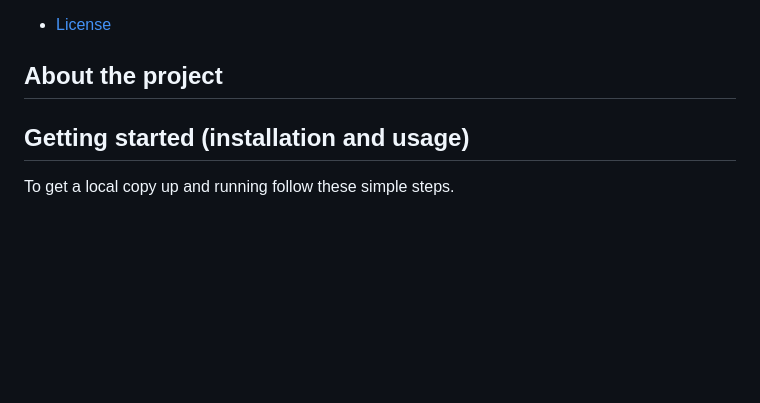
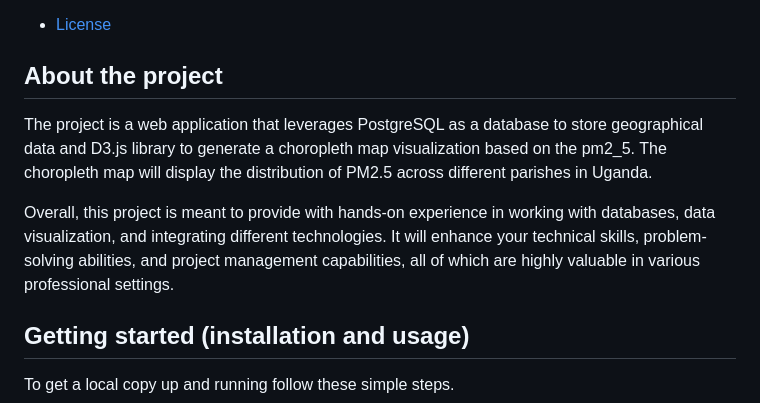
Before and after one commit to bruceMug/choropleth_map, a Markdown page: README.md, the part around the change. Rendered like a GitHub page; blank space fills up the shorter version.

Commit message:
edited abouttherpoject section

```diff
--- a/README.md
+++ b/README.md
@@ -24,7 +24,9 @@ The goal of this project is to create a web application that leverages PostgreSQ
 
 
 ## About the project
+The project is a web application that leverages PostgreSQL as a database to store geographical data and D3.js library to generate a choropleth map visualization based on the pm2_5. The choropleth map will display the distribution of PM2.5 across different parishes in Uganda.
 
+Overall, this project is meant to provide with hands-on experience in working with databases, data visualization, and integrating different technologies. It will enhance your technical skills, problem-solving abilities, and project management capabilities, all of which are highly valuable in various professional settings.
 
 
 ## Getting started (installation and usage)
```
